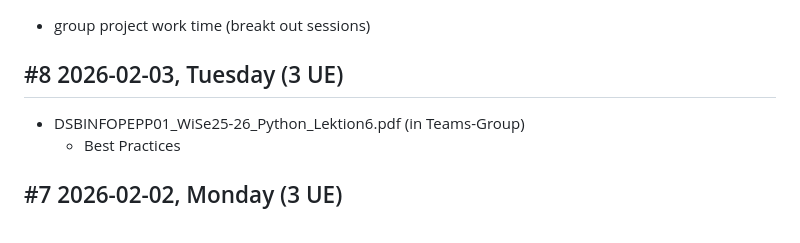
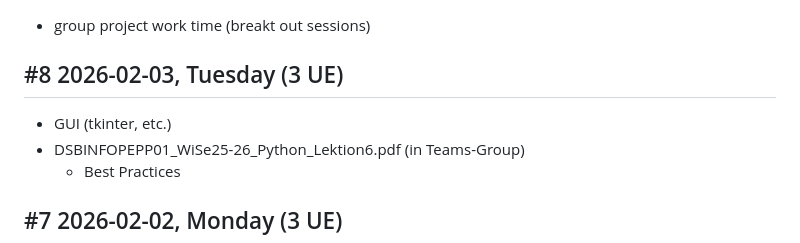
Before and after one commit to sebastianbichler/IU_2026_EF_LE_BER_VC_Python, a Markdown page: course_log.md, the part around the change. GitHub-like rendering.

Commit message:
course log

```diff
--- a/course_log.md
+++ b/course_log.md
@@ -26,6 +26,7 @@
 - group project work time (breakt out sessions)
 
 ## #8 2026-02-03, Tuesday (3 UE)
+- GUI (tkinter, etc.)
 - DSBINFOPEPP01_WiSe25-26_Python_Lektion6.pdf (in Teams-Group)
   - Best Practices
 ## #7 2026-02-02, Monday (3 UE)
```
